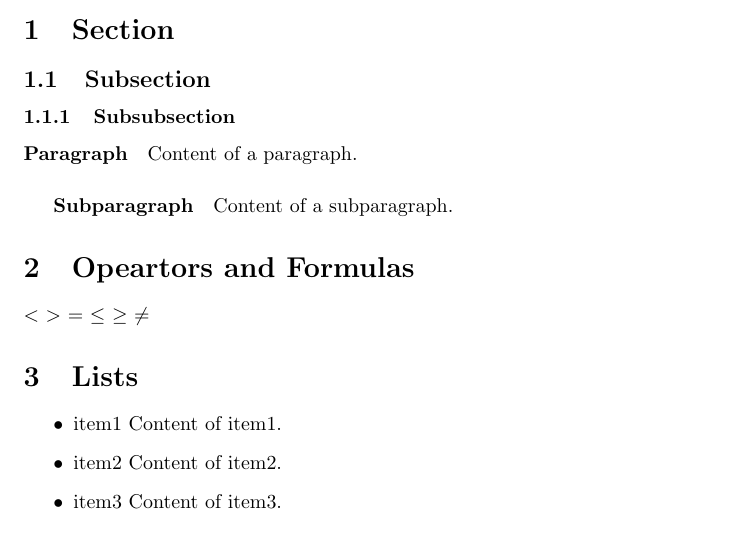
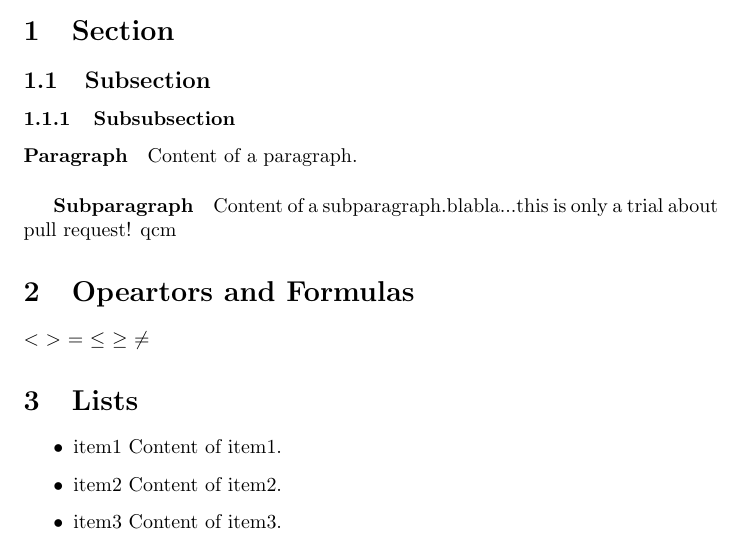
Before and after one commit to njuqcm/ModelReport, a LaTeX document (Article Template.tex): part of the page, cut so that both start at the same text. Compiled offline with pdfLaTeX.

Commit message:
Update Article Template.tex
add a test sentence in a subparagragh.

```diff
--- a/Article Template.tex
+++ b/Article Template.tex
@@ -27,7 +27,7 @@
     \paragraph{Paragraph}
     Content of a paragraph.
     \subparagraph{Subparagraph}
-    Content of a subparagraph.
+    Content of a subparagraph.blabla...this is only a trial about pull request! qcm
 
     \section{Opeartors and Formulas}
     $<$ $>$ $=$ $\leq$ $\geq$ $\neq$
```
